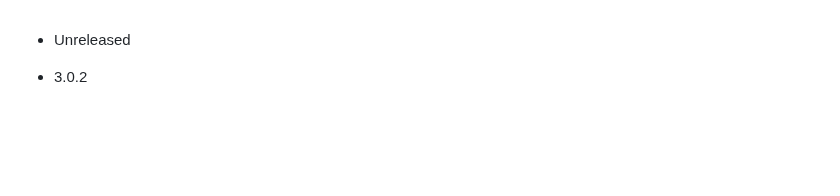
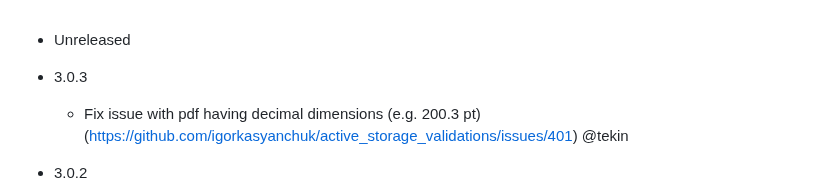
Before and after one commit to igorkasyanchuk/active_storage_validations, a Markdown page: CHANGES.md, the part around the change. GitHub-like rendering; blank space fills up the shorter version.

```diff
--- a/CHANGES.md
+++ b/CHANGES.md
@@ -1,4 +1,7 @@
 - Unreleased
+
+- 3.0.3
+  - Fix issue with pdf having decimal dimensions (e.g. 200.3 pt) (https://github.com/igorkasyanchuk/active_storage_validations/issues/401) @tekin
 
 - 3.0.2
   - Fix issue with active_storage_validations metadata not being saved if only running a `valid?` call  (https://github.com/igorkasyanchuk/active_storage_validations/issues/361)
```
